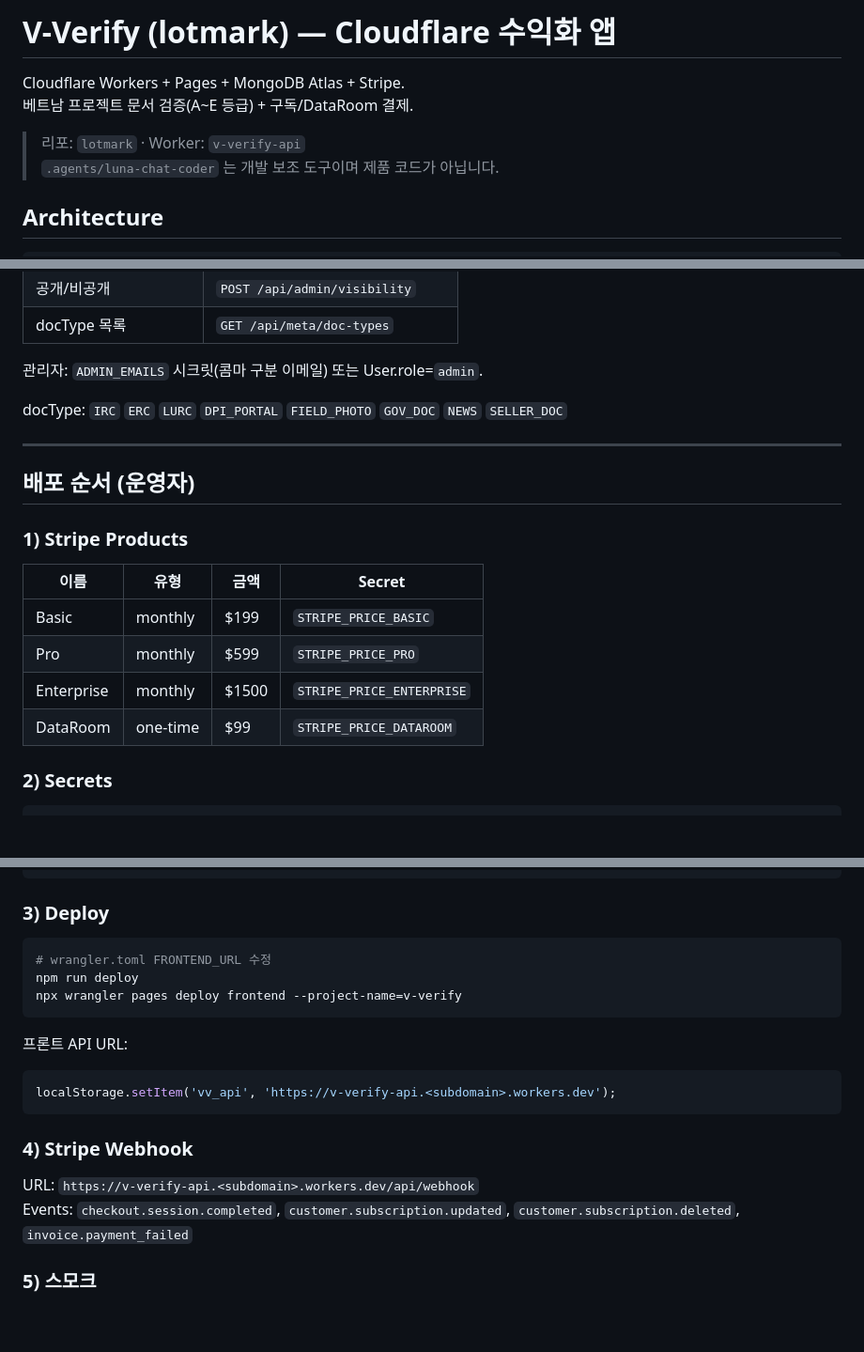
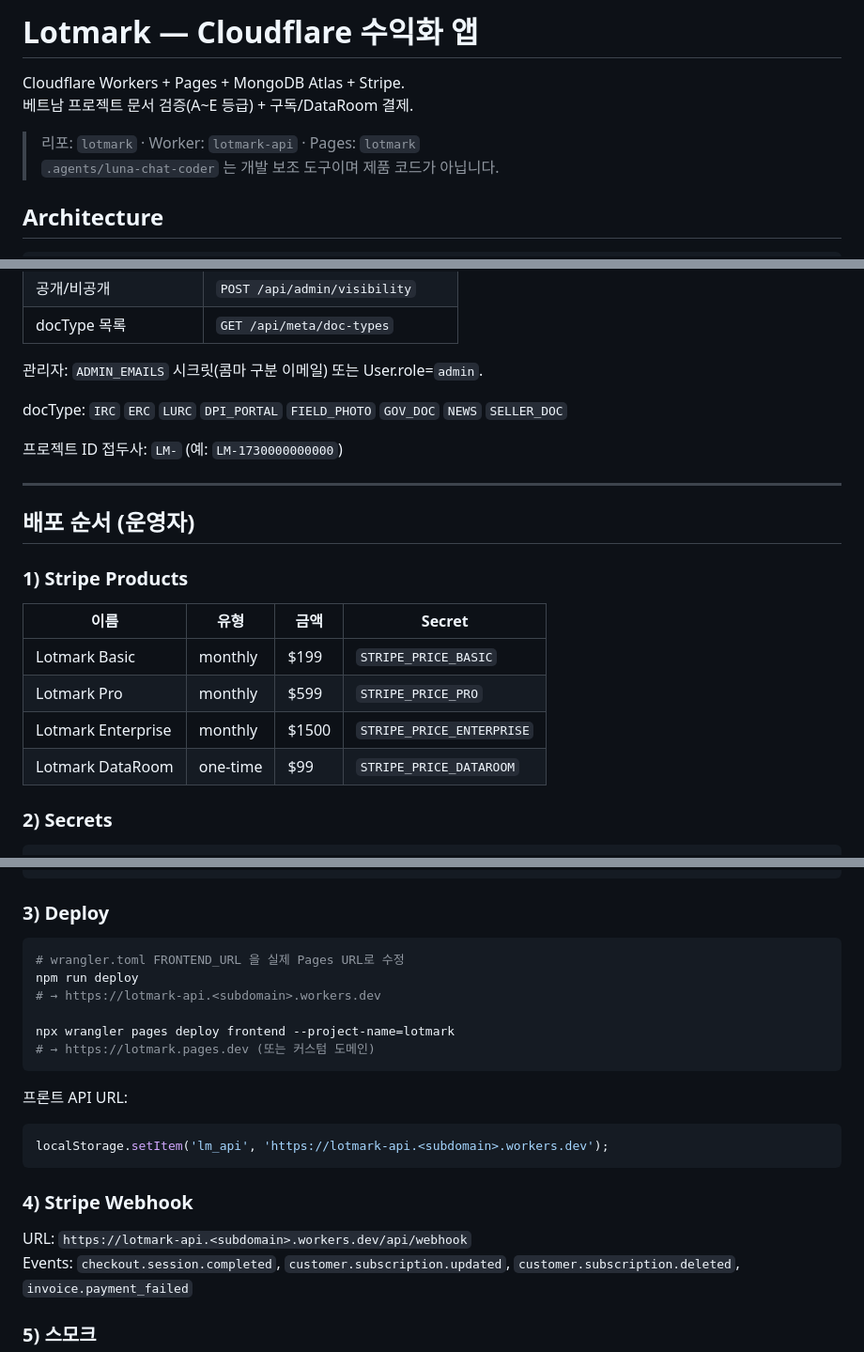
Before and after one commit to raonwglobal/lotmark, a Markdown page: README.md, 3 parts joined by grey strips. Shown at 94% size. Rendered like a GitHub page; blank space fills up the shorter version.

Commit message:
docs: rebrand README and remaining product names to Lotmark

````diff
--- a/README.md
+++ b/README.md
@@ -1,9 +1,9 @@
-# V-Verify (lotmark) — Cloudflare 수익화 앱
+# Lotmark — Cloudflare 수익화 앱
 
 Cloudflare Workers + Pages + MongoDB Atlas + Stripe.
 베트남 프로젝트 문서 검증(A~E 등급) + 구독/DataRoom 결제.
 
-> 리포: `lotmark` · Worker: `v-verify-api`
+> 리포: `lotmark` · Worker: `lotmark-api` · Pages: `lotmark`
 > `.agents/luna-chat-coder` 는 개발 보조 도구이며 제품 코드가 아닙니다.
 
 ## Architecture
@@ -45,6 +45,8 @@ Cloudflare Workers + Pages + MongoDB Atlas + Stripe.
 
 docType: `IRC` `ERC` `LURC` `DPI_PORTAL` `FIELD_PHOTO` `GOV_DOC` `NEWS` `SELLER_DOC`
 
+프로젝트 ID 접두사: `LM-` (예: `LM-1730000000000`)
+
 ---
 
 ## 배포 순서 (운영자)
@@ -53,10 +55,10 @@ docType: `IRC` `ERC` `LURC` `DPI_PORTAL` `FIELD_PHOTO` `GOV_DOC` `NEWS` `SELLER_
 
 | 이름 | 유형 | 금액 | Secret |
 |------|------|------|--------|
-| Basic | monthly | $199 | `STRIPE_PRICE_BASIC` |
-| Pro | monthly | $599 | `STRIPE_PRICE_PRO` |
-| Enterprise | monthly | $1500 | `STRIPE_PRICE_ENTERPRISE` |
-| DataRoom | one-time | $99 | `STRIPE_PRICE_DATAROOM` |
+| Lotmark Basic | monthly | $199 | `STRIPE_PRICE_BASIC` |
+| Lotmark Pro | monthly | $599 | `STRIPE_PRICE_PRO` |
+| Lotmark Enterprise | monthly | $1500 | `STRIPE_PRICE_ENTERPRISE` |
+| Lotmark DataRoom | one-time | $99 | `STRIPE_PRICE_DATAROOM` |
 
 ### 2) Secrets
 
@@ -82,20 +84,23 @@ npx wrangler secret put STRIPE_WEBHOOK_SECRET
 ### 3) Deploy
 
 ```bash
-# wrangler.toml FRONTEND_URL 수정
+# wrangler.toml FRONTEND_URL 을 실제 Pages URL로 수정
 npm run deploy
-npx wrangler pages deploy frontend --project-name=v-verify
+# → https://lotmark-api.<subdomain>.workers.dev
+
+npx wrangler pages deploy frontend --project-name=lotmark
+# → https://lotmark.pages.dev (또는 커스텀 도메인)
 ```
 
 프론트 API URL:
 
 ```js
-localStorage.setItem('vv_api', 'https://v-verify-api.<subdomain>.workers.dev');
+localStorage.setItem('lm_api', 'https://lotmark-api.<subdomain>.workers.dev');
 ```
 
 ### 4) Stripe Webhook
 
-URL: `https://v-verify-api.<subdomain>.workers.dev/api/webhook`
+URL: `https://lotmark-api.<subdomain>.workers.dev/api/webhook`
 Events: `checkout.session.completed`, `customer.subscription.updated`, `customer.subscription.deleted`, `invoice.payment_failed`
 
 ### 5) 스모크
````
Also changed, not shown: other parts of README.md (+1 -1 lines).
